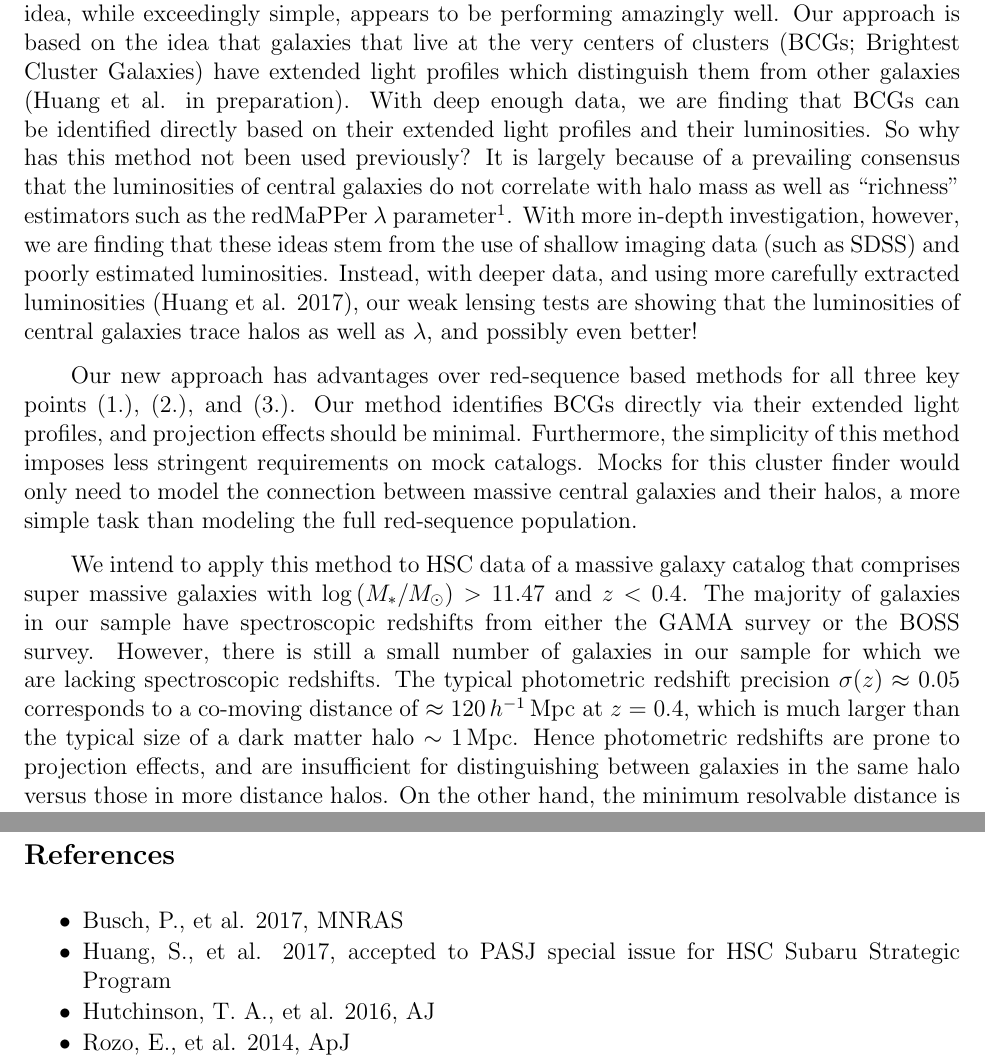
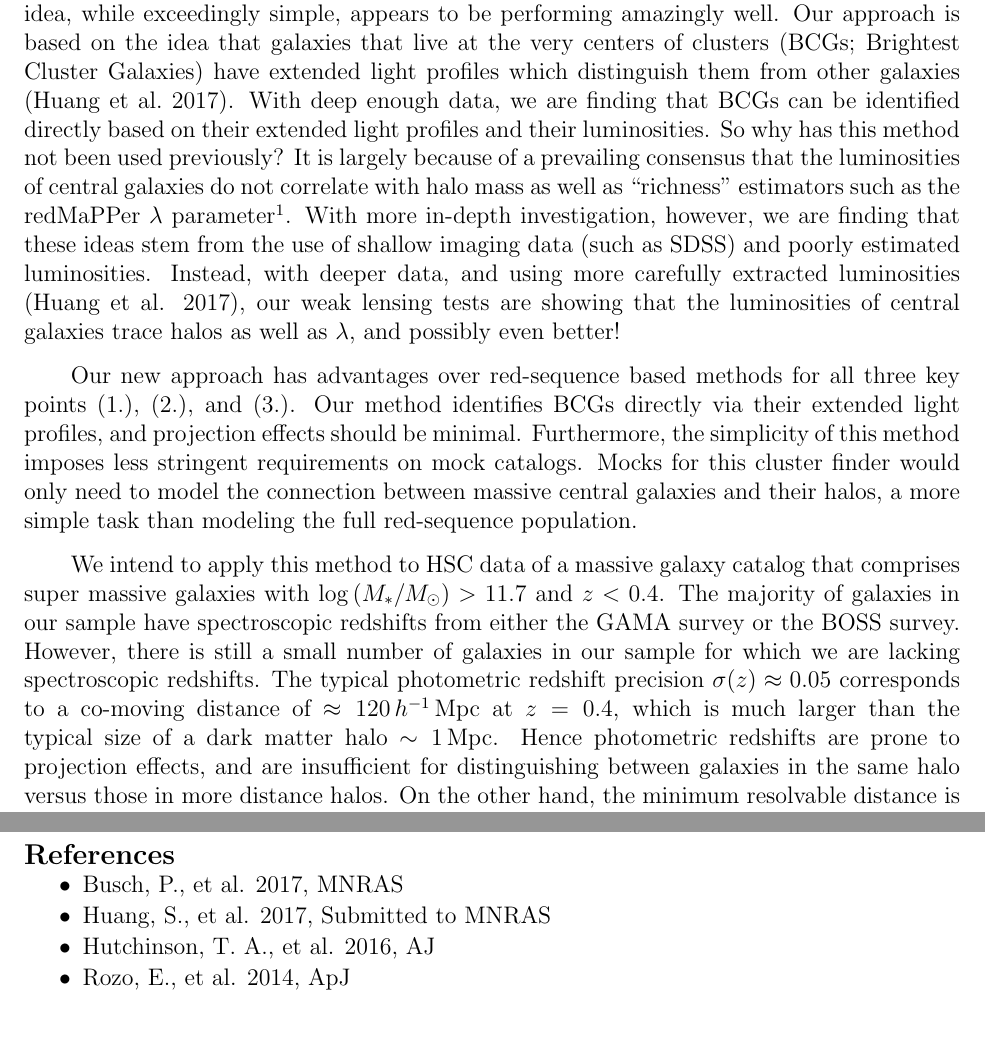
Before and after one commit to lwymarie/HSC_BCG_specz, a LaTeX document (specz.tex): two parts of pages 2 and 3 of 7, joined at a grey line, cut so that both start at the same text, the shorter picture padded with empty space. Compiled offline with pdfLaTeX.

Commit message:
Song Huang: Minor edits

```diff
--- a/specz.tex
+++ b/specz.tex
@@ -87,7 +87,7 @@ With these challenges in mind, our group has been using HSC data to explore some
 transformative new ideas about optical cluster finding. The basic idea, while exceedingly simple, appears to be
 performing amazingly well. Our approach is based on the idea that galaxies that live at the very centers of clusters
 (BCGs; Brightest Cluster Galaxies) have extended light profiles which distinguish them from other galaxies
-(Huang et al. in preparation). With deep enough data, we are finding that BCGs can be identified directly based on
+(Huang et al.~2017). With deep enough data, we are finding that BCGs can be identified directly based on
 their extended light profiles and their luminosities. So why has this method not been used previously? It is largely
 because of a prevailing consensus that the luminosities of central galaxies do not correlate with halo mass as well as
 ``richness'' estimators such as the redMaPPer $\lambda$ parameter\footnote{The logarithmic scatter in halo mass at
@@ -104,7 +104,7 @@ finder would only need to model the connection between massive central galaxies
 than modeling the full red-sequence population.
 
 We intend to apply this method to HSC data of a massive galaxy catalog that comprises super massive galaxies with
-$\log\,(M_*/M_\odot)>11.47$ and $z<0.4$. The majority of galaxies in our sample have spectroscopic redshifts from
+$\log\,(M_*/M_\odot)>11.7$ and $z<0.4$. The majority of galaxies in our sample have spectroscopic redshifts from
 either the GAMA survey or the BOSS survey. However, there is still a small number of galaxies in our sample for which
 we are lacking spectroscopic redshifts. The typical photometric redshift precision $\sigma(z)\approx0.05$ corresponds
 to a co-moving distance of $\approx120\,h^{-1}\,{\rm Mpc}$ at $z=0.4$, which is much larger than the typical size of a
@@ -125,9 +125,10 @@ preparation of DESI.
 \clearpage
 
 \noindent{{\bf\large References}}
+\vspace{-0.25in}
 \begin{my_itemize}
 \item Busch, P., et al. 2017, MNRAS
-\item Huang, S., et al. 2017, accepted to PASJ special issue for HSC Subaru Strategic Program
+\item Huang, S., et al. 2017, Submitted to MNRAS
 \item Hutchinson, T. A., et al. 2016, AJ
 \item Rozo, E., et al. 2014, ApJ
 \item Rykoff, E. S., et al. 2014, ApJ
```
Also changed, not shown: specz.pdf, specz.tex (2 more changed lines).
